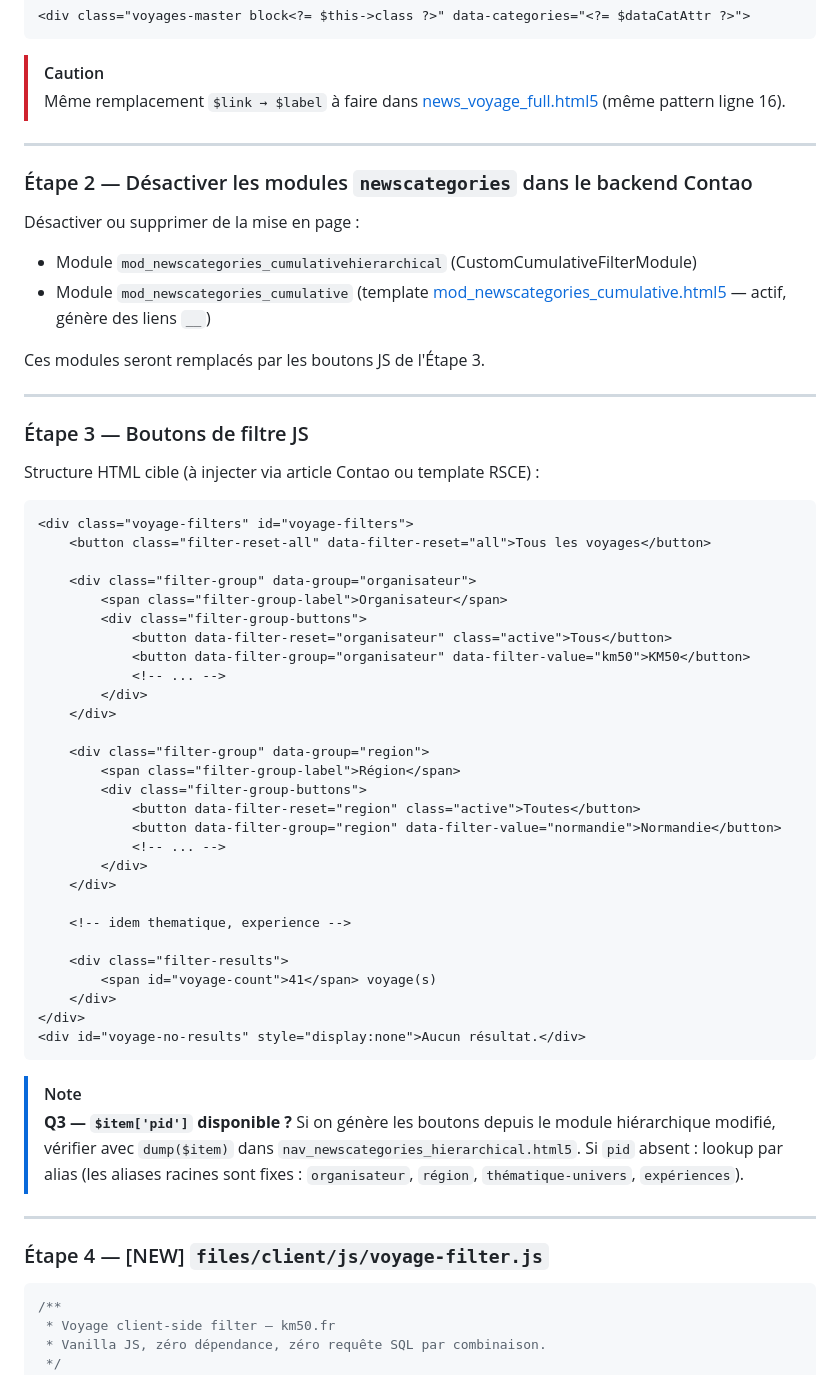
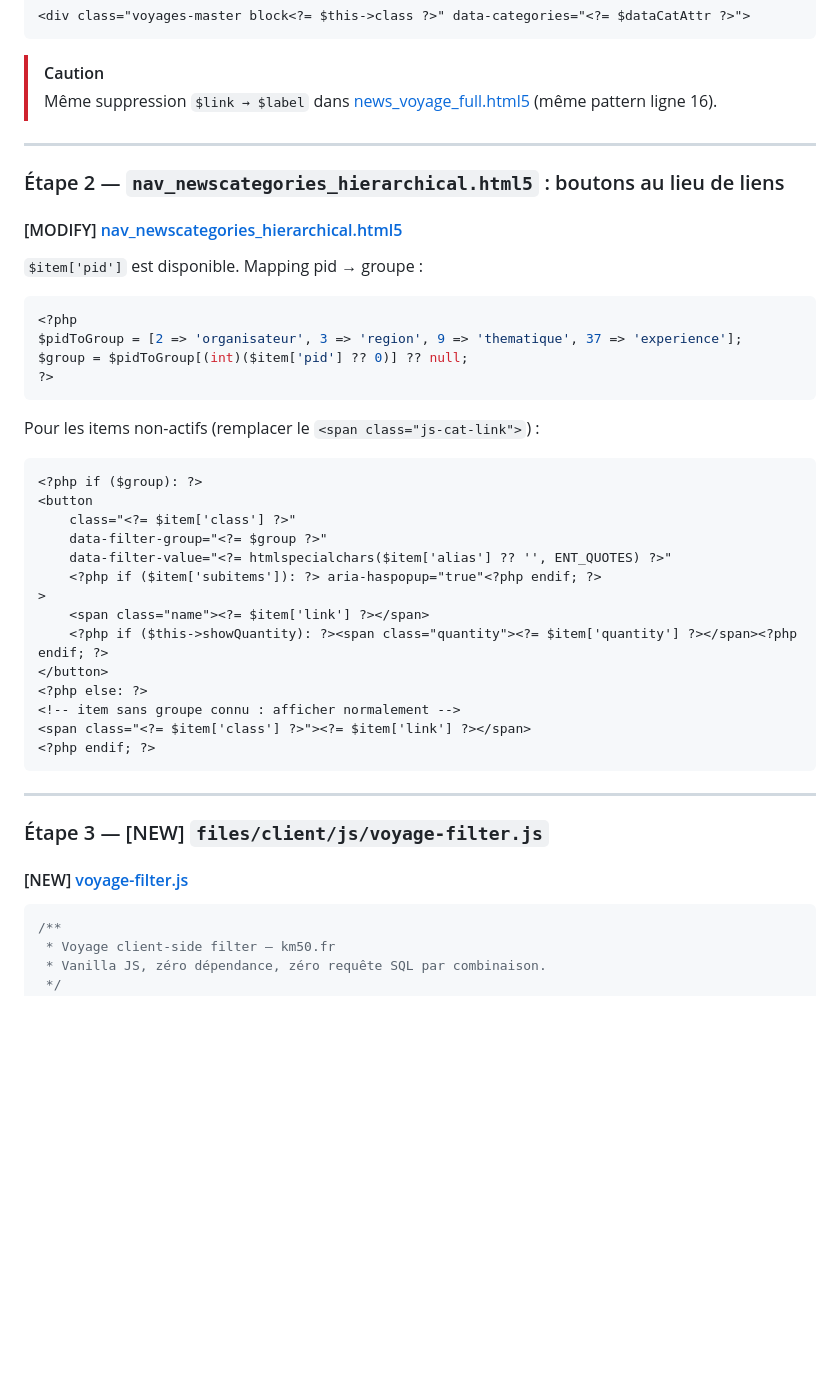
Before and after one commit to BioWeb-git/km50, a Markdown page: docs/filtrage-client-side.md, the part around one of its changes. Drawn GitHub-style; blank space fills up the shorter version.

````diff
--- a/docs/filtrage-client-side.md
+++ b/docs/filtrage-client-side.md
@@ -129,61 +110,46 @@ Div wrapper :
 ```
 
 > [!CAUTION]
-> Même remplacement `$link → $label` à faire dans [news_voyage_full.html5](file:///home/forge/km50.fr/templates/client/news_voyage_full.html5) (même pattern ligne 16).
+> Même suppression `$link → $label` dans [news_voyage_full.html5](file:///home/forge/km50.fr/templates/client/news_voyage_full.html5) (même pattern ligne 16).
 
 ---
 
-### Étape 2 — Désactiver les modules `newscategories` dans le backend Contao
+### Étape 2 — `nav_newscategories_hierarchical.html5` : boutons au lieu de liens
 
-Désactiver ou supprimer de la mise en page :
-- Module `mod_newscategories_cumulativehierarchical` (CustomCumulativeFilterModule)
-- Module `mod_newscategories_cumulative` (template [mod_newscategories_cumulative.html5](file:///home/forge/km50.fr/templates/client/mod_newscategories_cumulative.html5) — actif, génère des liens `__`)
+#### [MODIFY] [nav_newscategories_hierarchical.html5](file:///home/forge/km50.fr/templates/client/nav_newscategories_hierarchical.html5)
 
-Ces modules seront remplacés par les boutons JS de l'Étape 3.
+`$item['pid']` est disponible. Mapping pid → groupe :
+
+```php
+<?php
+$pidToGroup = [2 => 'organisateur', 3 => 'region', 9 => 'thematique', 37 => 'experience'];
+$group = $pidToGroup[(int)($item['pid'] ?? 0)] ?? null;
+?>
+```
+
+Pour les items non-actifs (remplacer le `<span class="js-cat-link">`) :
+```html
+<?php if ($group): ?>
+<button
+    class="<?= $item['class'] ?>"
+    data-filter-group="<?= $group ?>"
+    data-filter-value="<?= htmlspecialchars($item['alias'] ?? '', ENT_QUOTES) ?>"
+    <?php if ($item['subitems']): ?> aria-haspopup="true"<?php endif; ?>
+>
+    <span class="name"><?= $item['link'] ?></span>
+    <?php if ($this->showQuantity): ?><span class="quantity"><?= $item['quantity'] ?></span><?php endif; ?>
+</button>
+<?php else: ?>
+<!-- item sans groupe connu : afficher normalement -->
+<span class="<?= $item['class'] ?>"><?= $item['link'] ?></span>
+<?php endif; ?>
+```
 
 ---
 
-### Étape 3 — Boutons de filtre JS
+### Étape 3 — [NEW] `files/client/js/voyage-filter.js`
 
-Structure HTML cible (à injecter via article Contao ou template RSCE) :
-
-```html
-<div class="voyage-filters" id="voyage-filters">
-    <button class="filter-reset-all" data-filter-reset="all">Tous les voyages</button>
-
-    <div class="filter-group" data-group="organisateur">
-        <span class="filter-group-label">Organisateur</span>
-        <div class="filter-group-buttons">
-            <button data-filter-reset="organisateur" class="active">Tous</button>
-            <button data-filter-group="organisateur" data-filter-value="km50">KM50</button>
-            <!-- ... -->
-        </div>
-    </div>
-
-    <div class="filter-group" data-group="region">
-        <span class="filter-group-label">Région</span>
-        <div class="filter-group-buttons">
-            <button data-filter-reset="region" class="active">Toutes</button>
-            <button data-filter-group="region" data-filter-value="normandie">Normandie</button>
-            <!-- ... -->
-        </div>
-    </div>
-
-    <!-- idem thematique, experience -->
-
-    <div class="filter-results">
-        <span id="voyage-count">41</span> voyage(s)
-    </div>
-</div>
-<div id="voyage-no-results" style="display:none">Aucun résultat.</div>
-```
-
-> [!NOTE]
-> **Q3 — `$item['pid']` disponible ?** Si on génère les boutons depuis le module hiérarchique modifié, vérifier avec `dump($item)` dans `nav_newscategories_hierarchical.html5`. Si `pid` absent : lookup par alias (les aliases racines sont fixes : `organisateur`, `région`, `thématique-univers`, `expériences`).
-
----
-
-### Étape 4 — [NEW] `files/client/js/voyage-filter.js`
+#### [NEW] [voyage-filter.js](file:///home/forge/km50.fr/files/client/js/voyage-filter.js)
 
 ```javascript
 /**
````
Also changed, not shown: other parts of docs/filtrage-client-side.md (+105 -97 lines).
